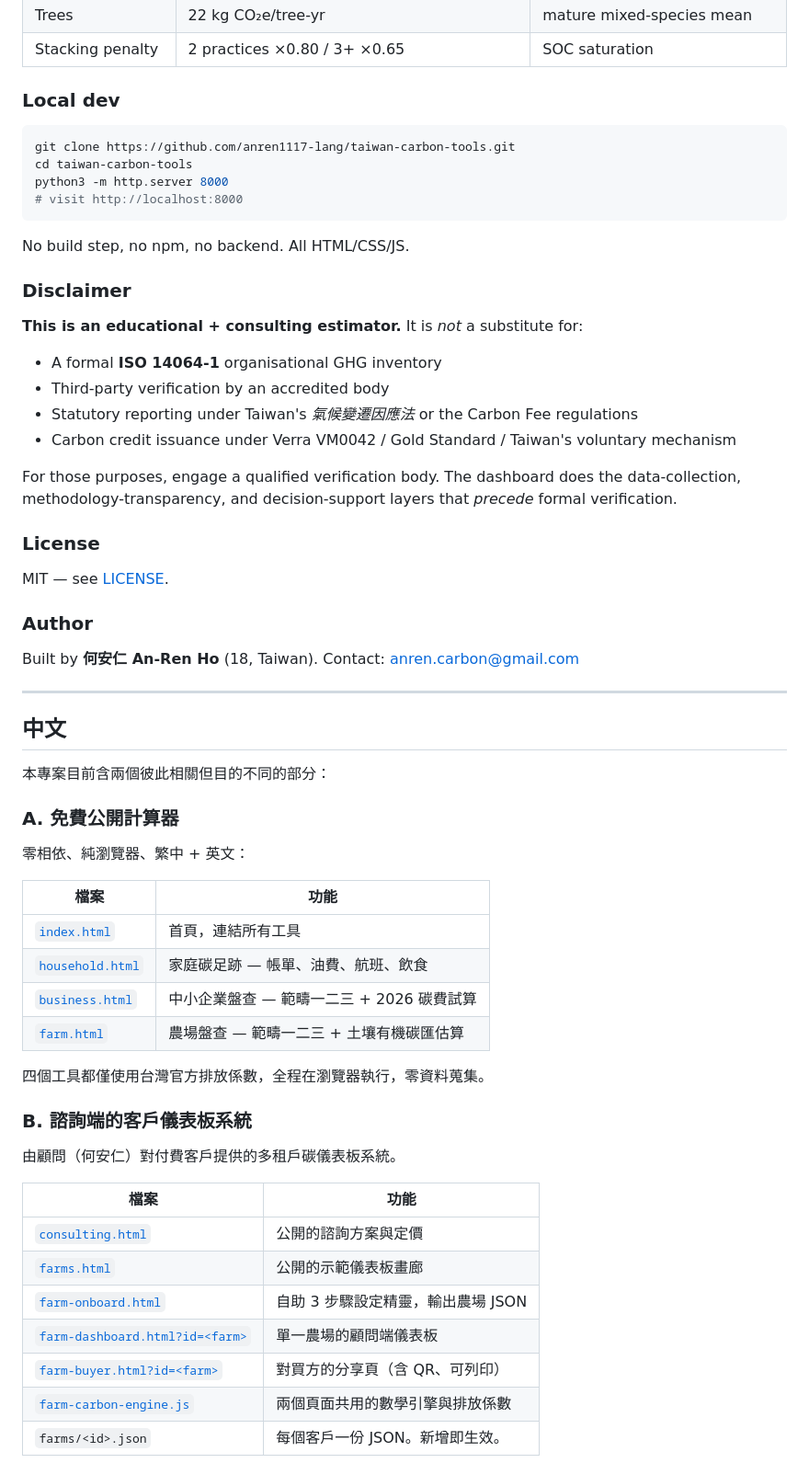
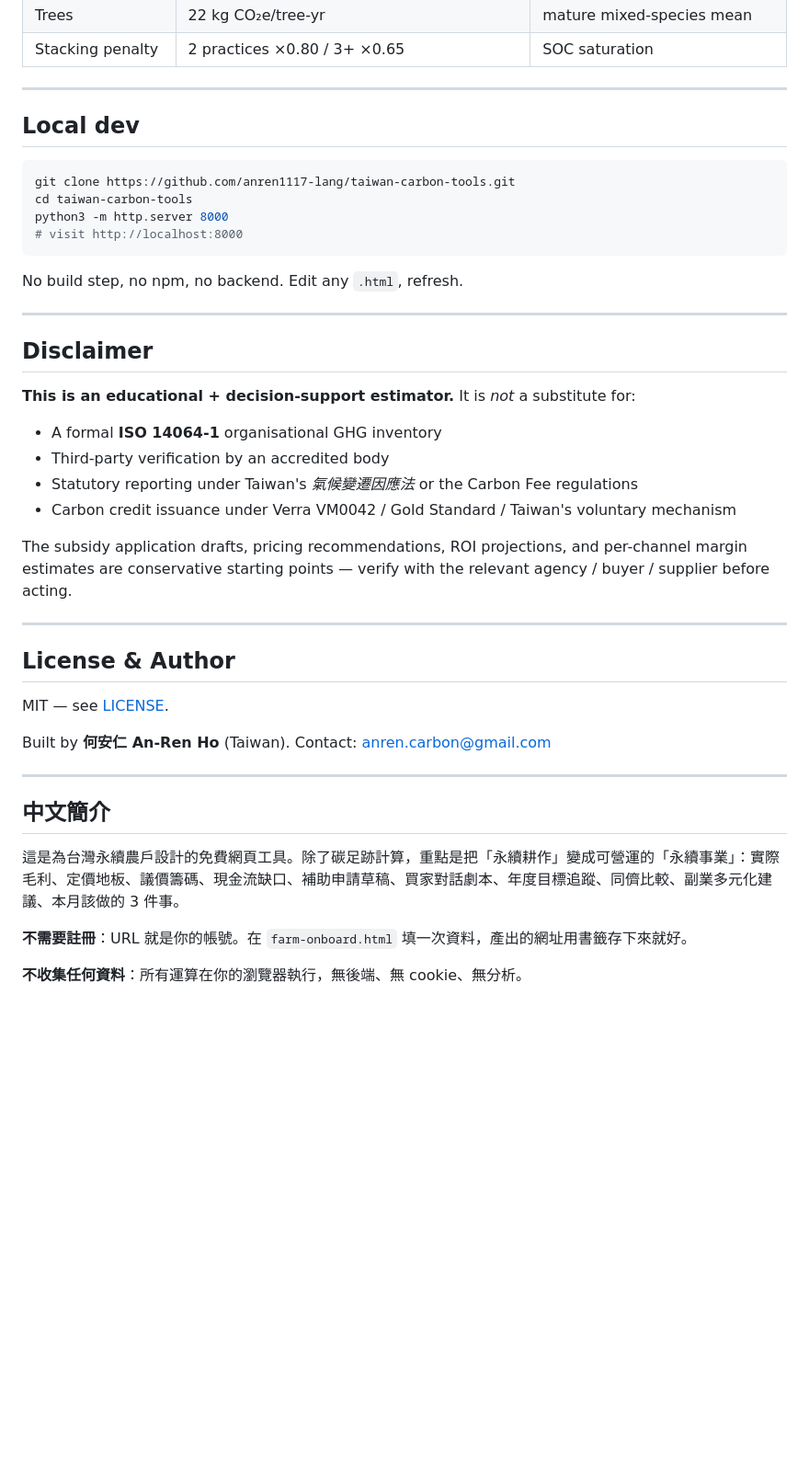
Before and after one commit to anren1117-lang/taiwan-carbon-tools, a Markdown page: README.md, the part around one of its changes. Shown at 92% size. Rendered like a GitHub page; blank space fills up the shorter version.

````diff
--- a/README.md
+++ b/README.md
@@ -72,7 +113,9 @@ If the JSON has no `token` field, the URLs work without `&t=` — that's the dem
 | Trees | 22 kg CO₂e/tree-yr | mature mixed-species mean |
 | Stacking penalty | 2 practices ×0.80 / 3+ ×0.65 | SOC saturation |
 
-### Local dev
+---
+
+## Local dev
 
 ```bash
 git clone https://github.com/anren1117-lang/taiwan-carbon-tools.git
@@ -81,57 +124,36 @@ python3 -m http.server 8000
 # visit http://localhost:8000
 ```
 
-No build step, no npm, no backend. All HTML/CSS/JS.
+No build step, no npm, no backend. Edit any `.html`, refresh.
 
-### Disclaimer
+---
 
-**This is an educational + consulting estimator.** It is *not* a substitute for:
+## Disclaimer
+
+**This is an educational + decision-support estimator.** It is *not* a substitute for:
 
 - A formal **ISO 14064-1** organisational GHG inventory
 - Third-party verification by an accredited body
 - Statutory reporting under Taiwan's *氣候變遷因應法* or the Carbon Fee regulations
 - Carbon credit issuance under Verra VM0042 / Gold Standard / Taiwan's voluntary mechanism
 
-For those purposes, engage a qualified verification body. The dashboard does the data-collection, methodology-transparency, and decision-support layers that *precede* formal verification.
+The subsidy application drafts, pricing recommendations, ROI projections, and per-channel margin estimates are conservative starting points — verify with the relevant agency / buyer / supplier before acting.
 
-### License
+---
+
+## License & Author
 
 MIT — see [LICENSE](LICENSE).
 
-### Author
-
-Built by **何安仁 An-Ren Ho** (18, Taiwan). Contact: [anren.carbon@gmail.com](mailto:anren.carbon@gmail.com)
+Built by **何安仁 An-Ren Ho** (Taiwan). Contact: [anren.carbon@gmail.com](mailto:anren.carbon@gmail.com)
 
 ---
 
-## 中文
+## 中文簡介
 
-本專案目前含兩個彼此相關但目的不同的部分：
+這是為台灣永續農戶設計的免費網頁工具。除了碳足跡計算，重點是把「永續耕作」變成可營運的「永續事業」：實際毛利、定價地板、議價籌碼、現金流缺口、補助申請草稿、買家對話劇本、年度目標追蹤、同儕比較、副業多元化建議、本月該做的 3 件事。
 
-### A. 免費公開計算器
+**不需要註冊**：URL 就是你的帳號。在 `farm-onboard.html` 填一次資料，產出的網址用書籤存下來就好。
 
-零相依、純瀏覽器、繁中 + 英文：
+**不收集任何資料**：所有運算在你的瀏覽器執行，無後端、無 cookie、無分析。
 
-| 檔案 | 功能 |
-|---|---|
-| [`index.html`](index.html) | 首頁，連結所有工具 |
-| [`household.html`](household.html) | 家庭碳足跡 — 帳單、油費、航班、飲食 |
-| [`business.html`](business.html) | 中小企業盤查 — 範疇一二三 + 2026 碳費試算 |
-| [`farm.html`](farm.html) | 農場盤查 — 範疇一二三 + 土壤有機碳匯估算 |
-
-四個工具都僅使用台灣官方排放係數，全程在瀏覽器執行，零資料蒐集。
-
-### B. 諮詢端的客戶儀表板系統
-
-由顧問（何安仁）對付費客戶提供的多租戶碳儀表板系統。
-
-| 檔案 | 功能 |
-|---|---|
-| [`consulting.html`](consulting.html) | 公開的諮詢方案與定價 |
-| [`farms.html`](farms.html) | 公開的示範儀表板畫廊 |
-| [`farm-onboard.html`](farm-onboard.html) | 自助 3 步驟設定精靈，輸出農場 JSON |
-| [`farm-dashboard.html?id=<farm>`](farm-dashboard.html) | 單一農場的顧問端儀表板 |
-| [`farm-buyer.html?id=<farm>`](farm-buyer.html) | 對買方的分享頁（含 QR、可列印） |
-| [`farm-carbon-engine.js`](farm-carbon-engine.js) | 兩個頁面共用的數學引擎與排放係數 |
-| `farms/<id>.json` | 每個客戶一份 JSON。新增即生效。 |
-
````
Also changed, not shown: other parts of README.md (+71 -85 lines).
